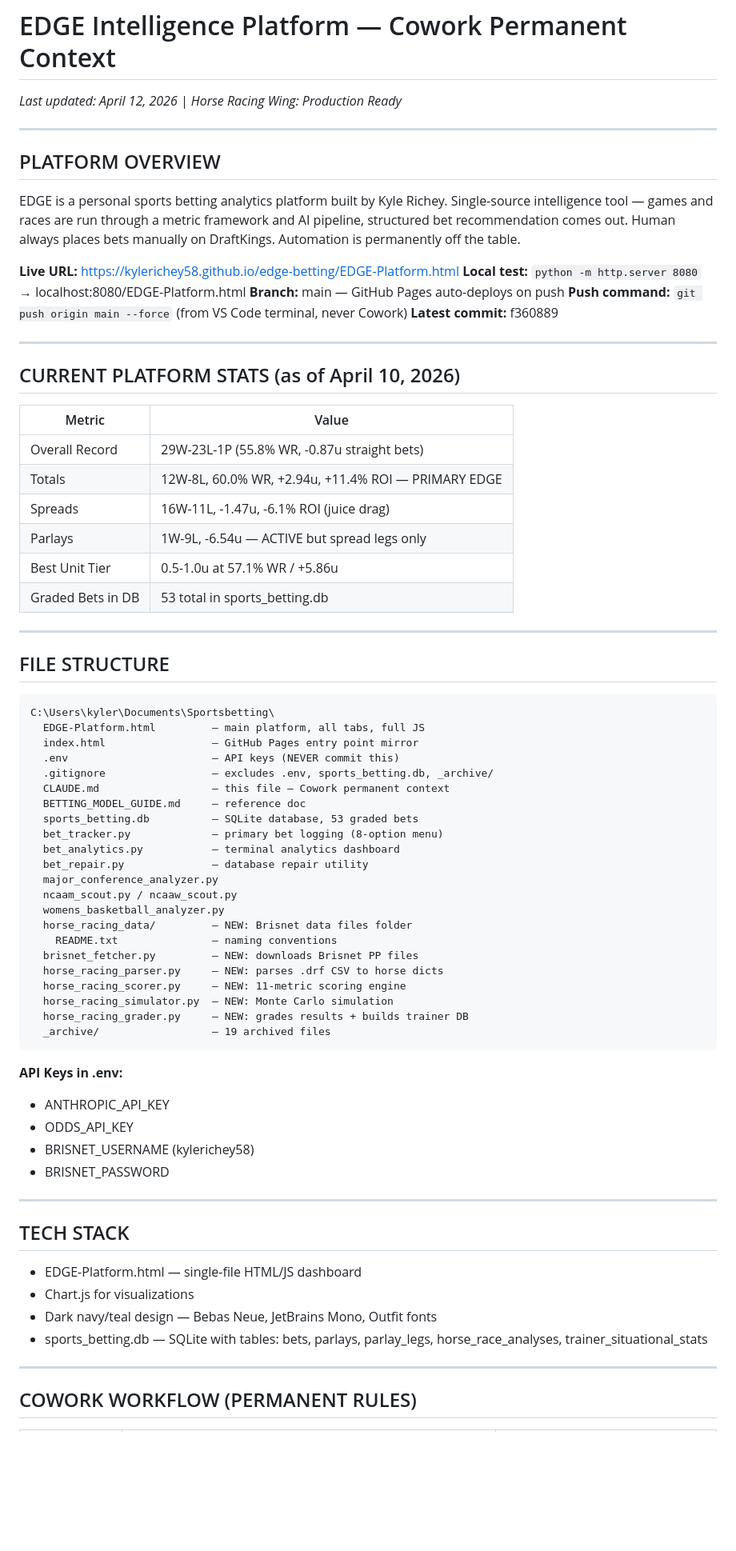
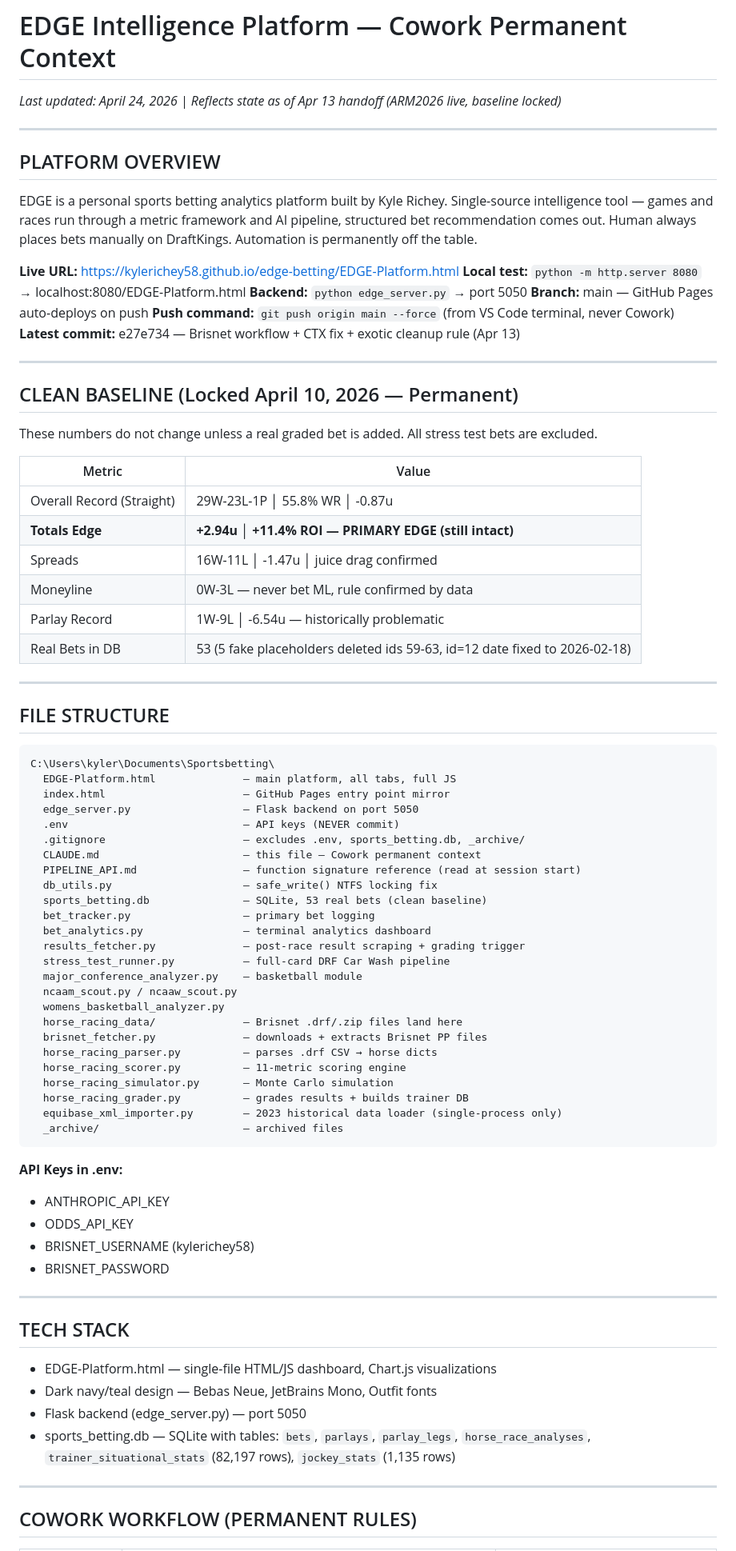
Before and after one commit to kylerichey58/edge-betting, a Markdown page: CLAUDE.md, the part around one of its changes. Shown at 80% size. GitHub-like rendering; blank space fills up the shorter version.

Commit message:
docs: refresh CLAUDE.md to Apr 13 baseline + add CTX→CT gotcha to PIPELINE_API.md

````diff
--- a/CLAUDE.md
+++ b/CLAUDE.md
@@ -1,30 +1,33 @@
 # EDGE Intelligence Platform — Cowork Permanent Context
-*Last updated: April 12, 2026 | Horse Racing Wing: Production Ready*
+*Last updated: April 24, 2026 | Reflects state as of Apr 13 handoff (ARM2026 live, baseline locked)*
 
 ---
 
 ## PLATFORM OVERVIEW
 
-EDGE is a personal sports betting analytics platform built by Kyle Richey. Single-source intelligence tool — games and races are run through a metric framework and AI pipeline, structured bet recommendation comes out. Human always places bets manually on DraftKings. Automation is permanently off the table.
+EDGE is a personal sports betting analytics platform built by Kyle Richey. Single-source intelligence tool — games and races run through a metric framework and AI pipeline, structured bet recommendation comes out. Human always places bets manually on DraftKings. Automation is permanently off the table.
 
 **Live URL:** https://kylerichey58.github.io/edge-betting/EDGE-Platform.html
 **Local test:** `python -m http.server 8080` → localhost:8080/EDGE-Platform.html
+**Backend:** `python edge_server.py` → port 5050
 **Branch:** main — GitHub Pages auto-deploys on push
 **Push command:** `git push origin main --force` (from VS Code terminal, never Cowork)
-**Latest commit:** f360889
+**Latest commit:** e27e734 — Brisnet workflow + CTX fix + exotic cleanup rule (Apr 13)
 
 ---
 
-## CURRENT PLATFORM STATS (as of April 10, 2026)
+## CLEAN BASELINE (Locked April 10, 2026 — Permanent)
+
+These numbers do not change unless a real graded bet is added. All stress test bets are excluded.
 
 | Metric | Value |
 |--------|-------|
-| Overall Record | 29W-23L-1P (55.8% WR, -0.87u straight bets) |
-| Totals | 12W-8L, 60.0% WR, +2.94u, +11.4% ROI — PRIMARY EDGE |
-| Spreads | 16W-11L, -1.47u, -6.1% ROI (juice drag) |
-| Parlays | 1W-9L, -6.54u — ACTIVE but spread legs only |
-| Best Unit Tier | 0.5-1.0u at 57.1% WR / +5.86u |
-| Graded Bets in DB | 53 total in sports_betting.db |
+| Overall Record (Straight) | 29W-23L-1P │ 55.8% WR │ -0.87u |
+| **Totals Edge** | **+2.94u │ +11.4% ROI — PRIMARY EDGE (still intact)** |
+| Spreads | 16W-11L │ -1.47u │ juice drag confirmed |
+| Moneyline | 0W-3L — never bet ML, rule confirmed by data |
+| Parlay Record | 1W-9L │ -6.54u — historically problematic |
+| Real Bets in DB | 53 (5 fake placeholders deleted ids 59-63, id=12 date fixed to 2026-02-18) |
 
 ---
 
@@ -32,27 +35,30 @@ EDGE is a personal sports betting analytics platform built by Kyle Richey. Singl
 
 ```
 C:\Users\kyler\Documents\Sportsbetting\
-  EDGE-Platform.html         — main platform, all tabs, full JS
-  index.html                 — GitHub Pages entry point mirror
-  .env                       — API keys (NEVER commit this)
-  .gitignore                 — excludes .env, sports_betting.db, _archive/
-  CLAUDE.md                  — this file — Cowork permanent context
-  BETTING_MODEL_GUIDE.md     — reference doc
-  sports_betting.db          — SQLite database, 53 graded bets
-  bet_tracker.py             — primary bet logging (8-option menu)
-  bet_analytics.py           — terminal analytics dashboard
-  bet_repair.py              — database repair utility
-  major_conference_analyzer.py
+  EDGE-Platform.html              — main platform, all tabs, full JS
+  index.html                      — GitHub Pages entry point mirror
+  edge_server.py                  — Flask backend on port 5050
+  .env                            — API keys (NEVER commit)
+  .gitignore                      — excludes .env, sports_betting.db, _archive/
+  CLAUDE.md                       — this file — Cowork permanent context
+  PIPELINE_API.md                 — function signature reference (read at session start)
+  db_utils.py                     — safe_write() NTFS locking fix
+  sports_betting.db               — SQLite, 53 real bets (clean baseline)
+  bet_tracker.py                  — primary bet logging
+  bet_analytics.py                — terminal analytics dashboard
+  results_fetcher.py              — post-race result scraping + grading trigger
+  stress_test_runner.py           — full-card DRF Car Wash pipeline
+  major_conference_analyzer.py    — basketball module
   ncaam_scout.py / ncaaw_scout.py
   womens_basketball_analyzer.py
-  horse_racing_data/         — NEW: Brisnet data files folder
-    README.txt               — naming conventions
-  brisnet_fetcher.py         — NEW: downloads Brisnet PP files
-  horse_racing_parser.py     — NEW: parses .drf CSV to horse dicts
-  horse_racing_scorer.py     — NEW: 11-metric scoring engine
-  horse_racing_simulator.py  — NEW: Monte Carlo simulation
-  horse_racing_grader.py     — NEW: grades results + builds trainer DB
-  _archive/                  — 19 archived files
+  horse_racing_data/              — Brisnet .drf/.zip files land here
+  brisnet_fetcher.py              — downloads + extracts Brisnet PP files
+  horse_racing_parser.py          — parses .drf CSV → horse dicts
+  horse_racing_scorer.py          — 11-metric scoring engine
+  horse_racing_simulator.py       — Monte Carlo simulation
+  horse_racing_grader.py          — grades results + builds trainer DB
+  equibase_xml_importer.py        — 2023 historical data loader (single-process only)
+  _archive/                       — archived files
 ```
 
 **API Keys in .env:**
@@ -65,10 +71,10 @@ C:\Users\kyler\Documents\Sportsbetting\
 
 ## TECH STACK
 
-- EDGE-Platform.html — single-file HTML/JS dashboard
-- Chart.js for visualizations
+- EDGE-Platform.html — single-file HTML/JS dashboard, Chart.js visualizations
 - Dark navy/teal design — Bebas Neue, JetBrains Mono, Outfit fonts
-- sports_betting.db — SQLite with tables: bets, parlays, parlay_legs, horse_race_analyses, trainer_situational_stats
+- Flask backend (edge_server.py) — port 5050
+- sports_betting.db — SQLite with tables: `bets`, `parlays`, `parlay_legs`, `horse_race_analyses`, `trainer_situational_stats` (82,197 rows), `jockey_stats` (1,135 rows)
 
 ---
 
````
Also changed, not shown: other parts of CLAUDE.md (+148 -237 lines), PIPELINE_API.md (+34 -44 lines).
